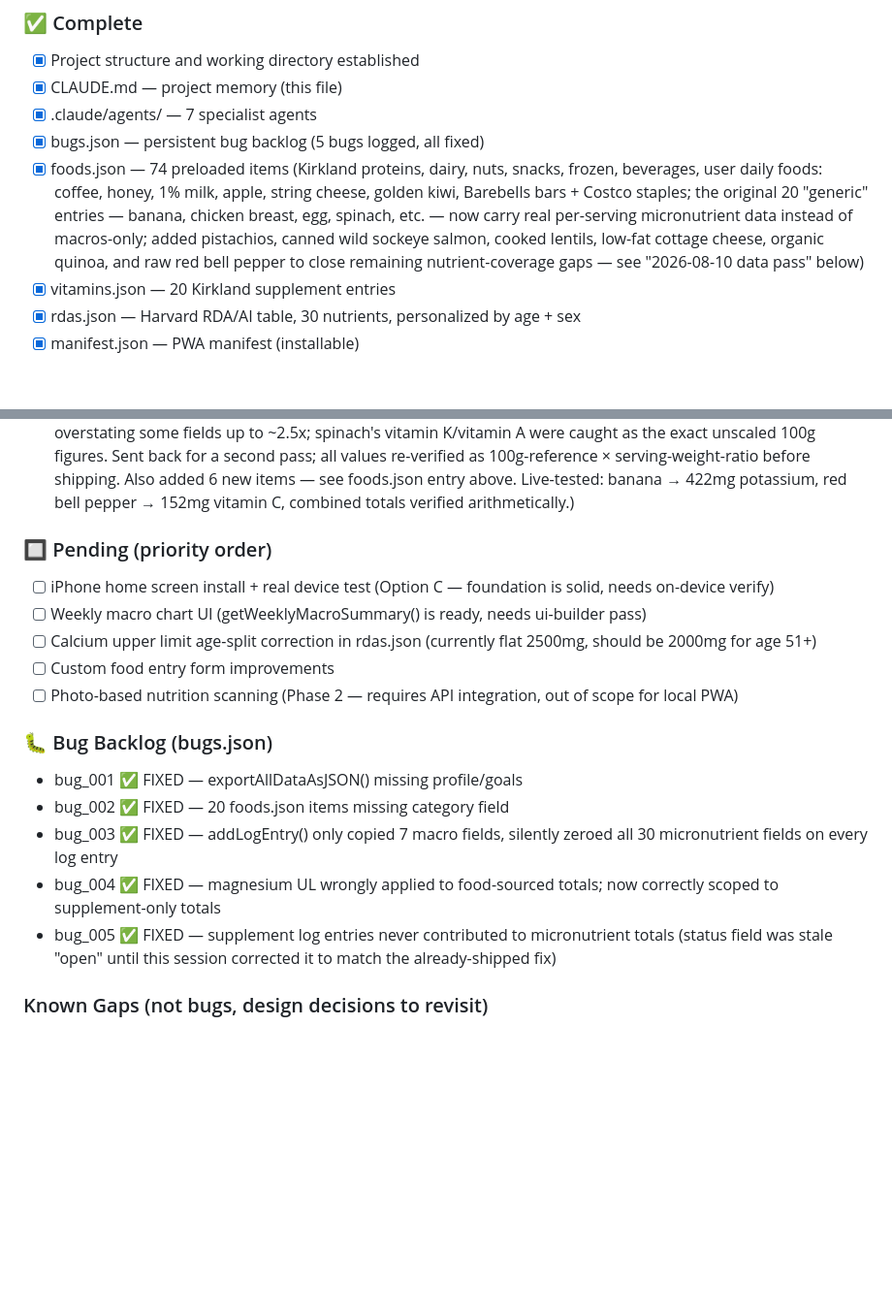
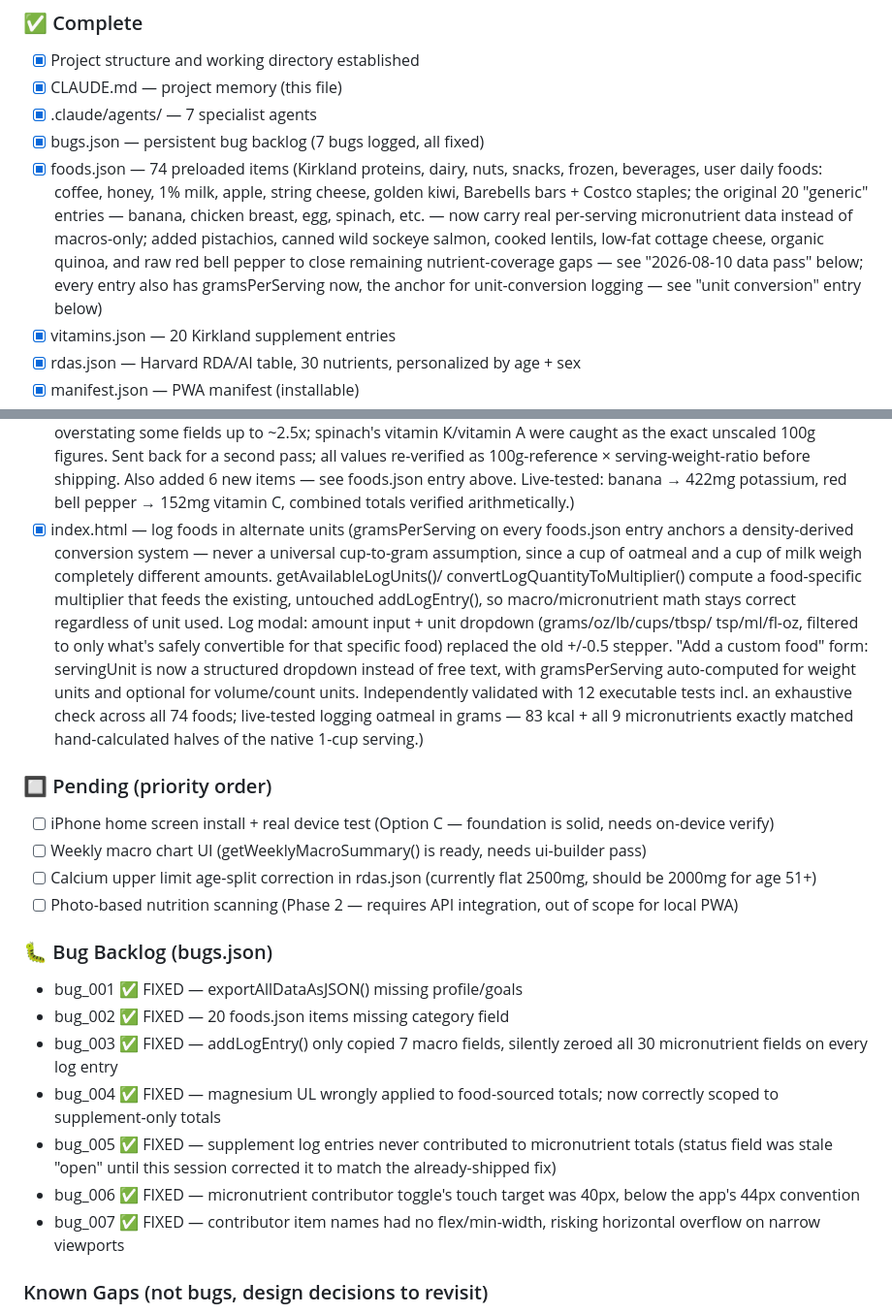
Before and after one commit to kooalaproductions/nutrient-tracker-pwa, a Markdown page: CLAUDE.md, 2 parts joined by grey strips. Shown at 97% size. Rendered like a GitHub page; blank space fills up the shorter version.

Commit message:
docs: update CLAUDE.md with unit-conversion feature and bug backlog sync
- New Complete entry for logging foods in alternate units
  (grams/oz/lb/cups/tbsp/tsp/ml/fl-oz), including the live-test result
- Removed "Custom food entry form improvements" from Pending -- done
  as part of this feature
- Synced the bug backlog list and count (was missing bug_006/bug_007,
  both already fixed in bugs.json but never reflected here)

Co-Authored-By: Claude Sonnet 5 <noreply@anthropic.com>
Claude-Session: https://claude.ai/code/session_01AiEkeRPrQAGvxjugRu6okU

```diff
--- a/CLAUDE.md
+++ b/CLAUDE.md
@@ -55,7 +55,7 @@ These agents live in `.claude/agents/` and are auto-available every session.
 - [x] Project structure and working directory established
 - [x] CLAUDE.md — project memory (this file)
 - [x] .claude/agents/ — 7 specialist agents
-- [x] bugs.json — persistent bug backlog (5 bugs logged, all fixed)
+- [x] bugs.json — persistent bug backlog (7 bugs logged, all fixed)
 - [x] foods.json — 74 preloaded items
       (Kirkland proteins, dairy, nuts, snacks, frozen, beverages,
       user daily foods: coffee, honey, 1% milk, apple, string
@@ -65,7 +65,9 @@ These agents live in `.claude/agents/` and are auto-available every session.
       instead of macros-only; added pistachios, canned wild sockeye
       salmon, cooked lentils, low-fat cottage cheese, organic quinoa,
       and raw red bell pepper to close remaining nutrient-coverage
-      gaps — see "2026-08-10 data pass" below)
+      gaps — see "2026-08-10 data pass" below; every entry also has
+      gramsPerServing now, the anchor for unit-conversion logging —
+      see "unit conversion" entry below)
 - [x] vitamins.json — 20 Kirkland supplement entries
 - [x] rdas.json — Harvard RDA/AI table, 30 nutrients,
       personalized by age + sex
@@ -128,6 +130,24 @@ These agents live in `.claude/agents/` and are auto-available every session.
       Also added 6 new items — see foods.json entry above.
       Live-tested: banana → 422mg potassium, red bell pepper →
       152mg vitamin C, combined totals verified arithmetically.)
+- [x] index.html — log foods in alternate units
+      (gramsPerServing on every foods.json entry anchors a
+      density-derived conversion system — never a universal
+      cup-to-gram assumption, since a cup of oatmeal and a cup of
+      milk weigh completely different amounts. getAvailableLogUnits()/
+      convertLogQuantityToMultiplier() compute a food-specific
+      multiplier that feeds the existing, untouched addLogEntry(), so
+      macro/micronutrient math stays correct regardless of unit used.
+      Log modal: amount input + unit dropdown (grams/oz/lb/cups/tbsp/
+      tsp/ml/fl-oz, filtered to only what's safely convertible for
+      that specific food) replaced the old +/-0.5 stepper. "Add a
+      custom food" form: servingUnit is now a structured dropdown
+      instead of free text, with gramsPerServing auto-computed for
+      weight units and optional for volume/count units. Independently
+      validated with 12 executable tests incl. an exhaustive check
+      across all 74 foods; live-tested logging oatmeal in grams —
+      83 kcal + all 9 micronutrients exactly matched hand-calculated
+      halves of the native 1-cup serving.)
 
 ### 🔲 Pending (priority order)
 - [ ] iPhone home screen install + real device test
@@ -136,7 +156,6 @@ These agents live in `.claude/agents/` and are auto-available every session.
       (getWeeklyMacroSummary() is ready, needs ui-builder pass)
 - [ ] Calcium upper limit age-split correction in rdas.json
       (currently flat 2500mg, should be 2000mg for age 51+)
-- [ ] Custom food entry form improvements
 - [ ] Photo-based nutrition scanning
       (Phase 2 — requires API integration, out of scope for local PWA)
 
@@ -150,6 +169,10 @@ These agents live in `.claude/agents/` and are auto-available every session.
 - bug_005 ✅ FIXED — supplement log entries never contributed to
   micronutrient totals (status field was stale "open" until this
   session corrected it to match the already-shipped fix)
+- bug_006 ✅ FIXED — micronutrient contributor toggle's touch target
+  was 40px, below the app's 44px convention
+- bug_007 ✅ FIXED — contributor item names had no flex/min-width,
+  risking horizontal overflow on narrow viewports
 
 ### Known Gaps (not bugs, design decisions to revisit)
 - QA qa-reviewer audit of micronutrient feature not yet run
```
